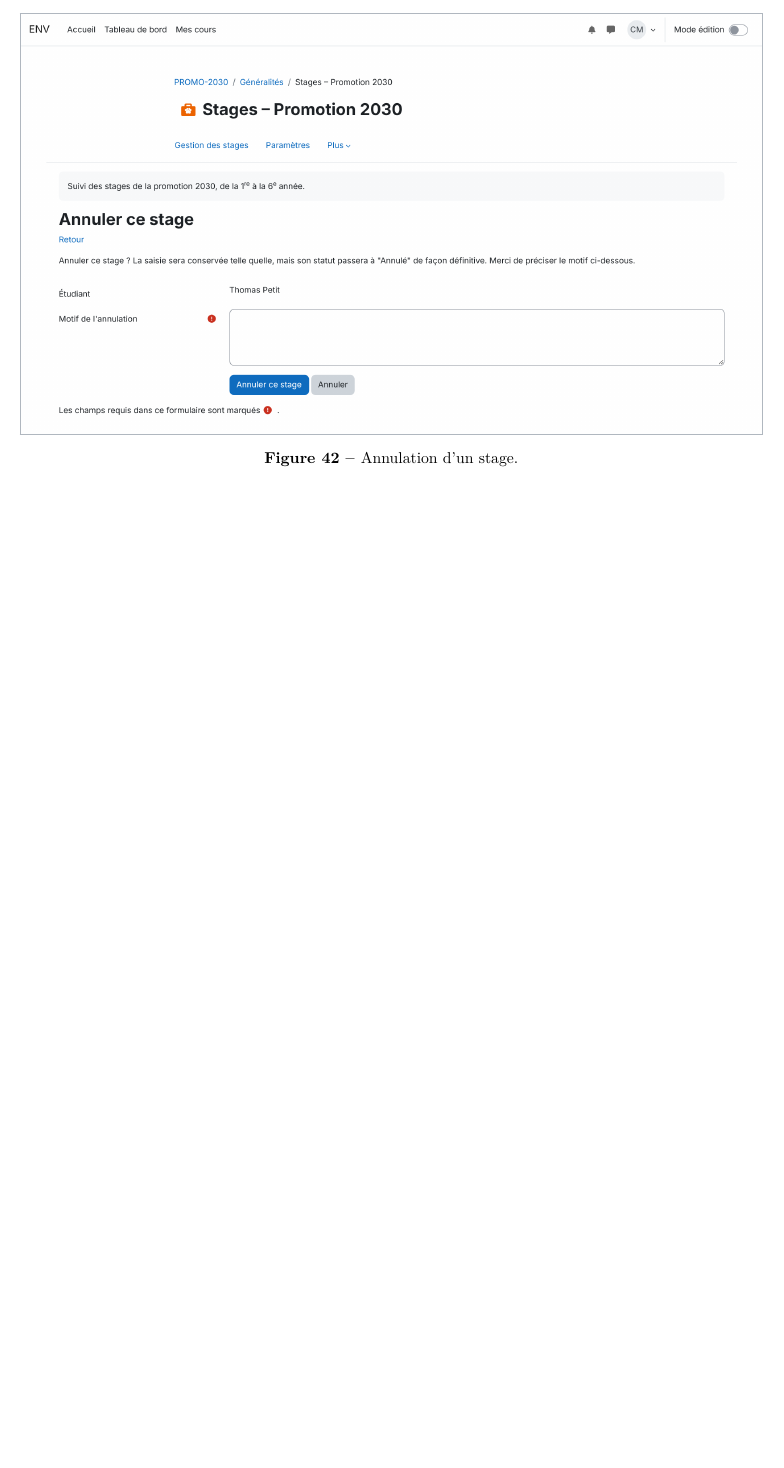
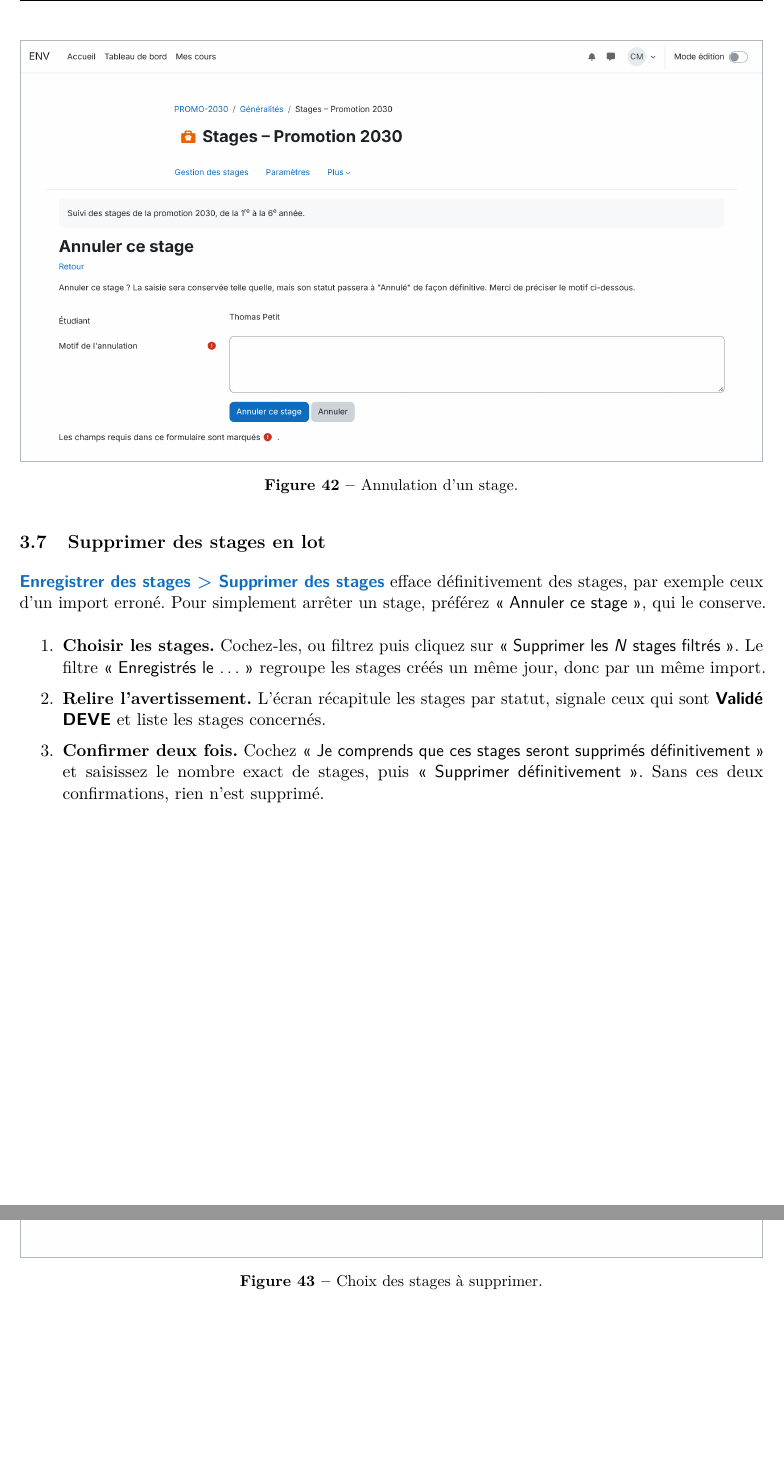
Before and after one commit to vinlmoe/StageCompagnon, a LaTeX document (docs/guides/guide-parametrage.tex): part of page 37 of 50 before the commit and two parts of pages 37 and 38 of 52 after it, the two joined at a grey line, cut so that both start at the same text, the shorter picture padded with empty space. Compiled offline with pdfLaTeX.

Commit message:
Guide de paramétrage : suppression de stages en lot
Version 1.5 du guide : section « Supprimer des stages en lot » avec deux
captures (choix des stages, avertissement et double confirmation) ;
import d'un ancien suivi Excel, avec ses colonnes facultatives de stage
à l'étranger, et restauration d'un export global dans les voies
d'enregistrement. Capture de la liste des stages refaite pour le
nouveau bouton ; plan de captures complété.

```diff
--- a/docs/guides/guide-parametrage.tex
+++ b/docs/guides/guide-parametrage.tex
@@ -4,8 +4,8 @@
 
 % Version du guide : à mettre à jour à chaque modification, avec une ligne dans l'historique.
 \newcommand{\titreguide}{Guide de paramétrage et de gestion}
-\newcommand{\versionguide}{1.4}
-\newcommand{\dateguide}{25 octobre 2026}
+\newcommand{\versionguide}{1.5}
+\newcommand{\dateguide}{26 octobre 2026}
 \newcommand{\versionstage}{0.5.1}
 \newcommand{\versionsynthese}{0.2.1}
 
@@ -489,3 +506,27 @@ Seule la durée retenue d'un stage \statut{Validé DEVE} compte dans les bilans.
 \end{itemize}
 
 \capture{43_cancel}{Annulation d'un stage.}
+
+\subsection{Supprimer des stages en lot}
+\label{sec:suppression}
+
+\chemin{Enregistrer des stages > Supprimer des stages} efface définitivement des
+stages, par exemple ceux d'un import erroné. Pour simplement arrêter un stage,
+préférez \bouton{Annuler ce stage}, qui le conserve.
+
+\begin{enumerate}
+  \item \textbf{Choisir les stages.} Cochez-les, ou filtrez puis cliquez sur
+        \bouton{Supprimer les \emph{N} stages filtrés}. Le filtre
+        \bouton{Enregistrés le \ldots} regroupe les stages créés un même jour,
+        donc par un même import.
+  \item \textbf{Relire l'avertissement.} L'écran récapitule les stages par
+        statut, signale ceux qui sont \statut{Validé DEVE} et liste les stages
+        concernés.
+  \item \textbf{Confirmer deux fois.} Cochez \bouton{Je comprends que ces stages
+        seront supprimés définitivement} et saisissez le nombre exact de stages,
+        puis \bouton{Supprimer définitivement}. Sans ces deux confirmations, rien
+        n'est supprimé.
+\end{enumerate}
+
+\capture{15b_delete_select}{Choix des stages à supprimer.}
+\capture{15c_delete_confirm}{Avertissement et double confirmation.}
```
Also changed, not shown: docs/guides/images/14_register.png, docs/guides/images/15b_delete_select.png (added), docs/guides/images/15c_delete_confirm.png (added), docs/guides/guide-parametrage.tex (25 more changed lines), 2 other files.
